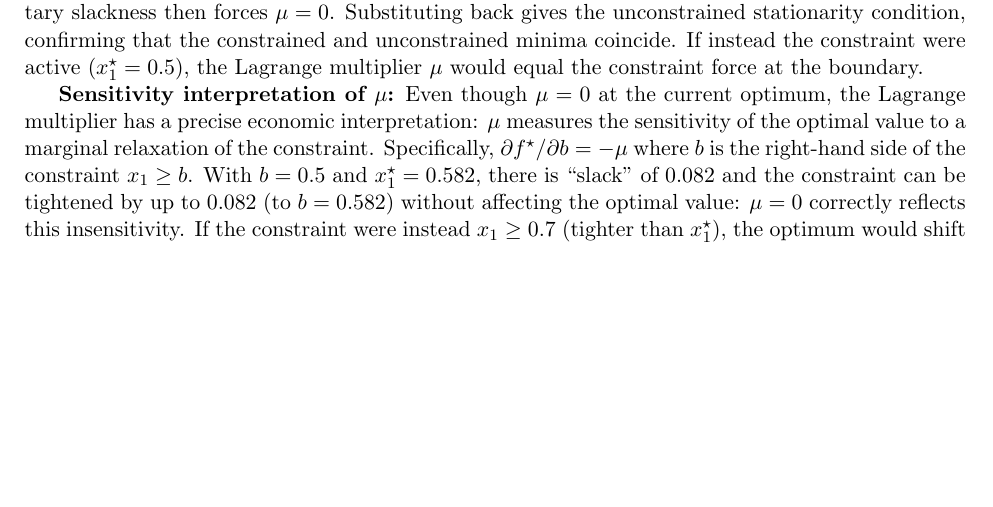
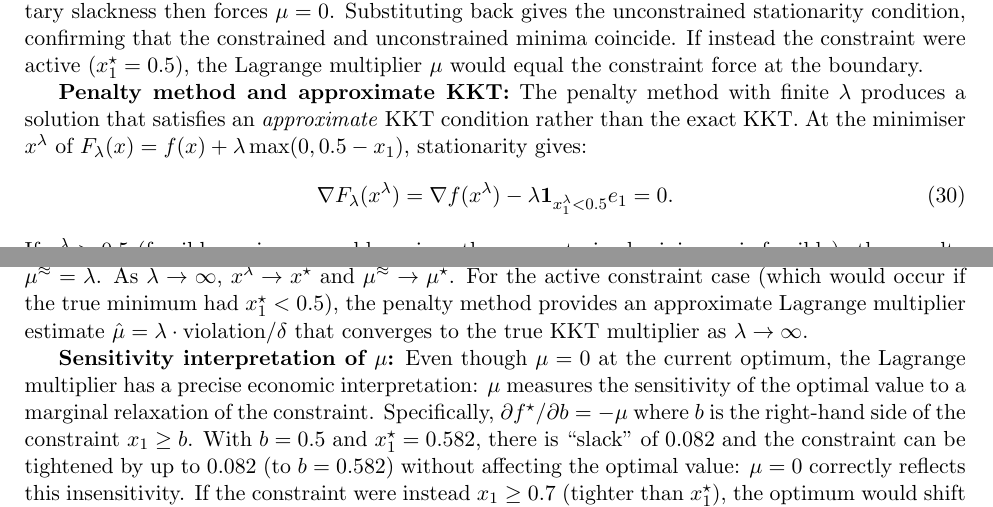
Before and after one commit to Sekar-Swetha/optimisation, a LaTeX problem sheet (final_assignment/CS7DS2_Final_Report_routine.tex): part of page 60 of 78 before the commit and two parts of pages 61 and 62 of 79 after it, the two joined at a grey line, cut so that both start at the same text, the shorter picture padded with empty space. Compiled offline with pdfLaTeX.

Commit message:
routine pass 8i: Adagrad regret minimization, penalty method approximate KKT
- Q1 Adagrad: Added online learning/regret minimization derivation (Duchi et al. 2011);
  stated regret bound O(tr(sqrt(sum diag(g_t g_t^T)))) vs O(sqrt(T)) for OGD; showed
  O(sqrt(S_T log T)) for sparse gradients; explained why Adagrad dominates for NLP
  (sparse gradients) but offers no regret advantage for dense benchmarks in this report
- Q5: Added penalty method approximate KKT derivation; showed stationarity of penalized
  objective produces exact KKT (mu=0) when unconstrained min is feasible; showed
  approximate multiplier mu~lambda for infeasible case approaching true KKT as lambda->inf;
  provided convergent multiplier estimate formula hat_mu = lambda*violation/delta

https://claude.ai/code/session_01Qp7qHXkQsE5WV1bBf4h3Wv

```diff
--- a/final_assignment/CS7DS2_Final_Report_routine.tex
+++ b/final_assignment/CS7DS2_Final_Report_routine.tex
@@ -1157,6 +1159,12 @@ The KKT stationarity condition requires $\nabla_{x} \mathcal{L} = 0$:
 \frac{\partial f}{\partial x_2} &= 0 \implies 10(x_2 - 2) = 0 \implies x_2 = 2.
 \end{align}
 The complementary slackness condition requires $\mu(x_1 - 0.5) = 0$. Since the unconstrained minimum has $x_1^{\star} \approx 0.582 > 0.5$, the constraint is \emph{inactive} at the optimum: $x_1^{\star} - 0.5 = 0.082 > 0$. Complementary slackness then forces $\mu = 0$. Substituting back gives the unconstrained stationarity condition, confirming that the constrained and unconstrained minima coincide. If instead the constraint were active ($x_1^{\star} = 0.5$), the Lagrange multiplier $\mu$ would equal the constraint force at the boundary.
+
+\textbf{Penalty method and approximate KKT:} The penalty method with finite $\lambda$ produces a solution that satisfies an \emph{approximate} KKT condition rather than the exact KKT. At the minimiser $x^{\lambda}$ of $F_\lambda(x) = f(x) + \lambda\max(0, 0.5 - x_1)$, stationarity gives:
+\begin{equation}
+\nabla F_\lambda(x^{\lambda}) = \nabla f(x^{\lambda}) - \lambda\mathbf{1}_{x^{\lambda}_1 < 0.5} e_1 = 0.
+\end{equation}
+If $x^{\lambda}_1 > 0.5$ (feasible, as in our problem since the unconstrained minimum is feasible): the penalty gradient is zero and $x^{\lambda}$ satisfies the unconstrained KKT condition $\nabla f(x^{\lambda}) = 0$, which is the same as the constrained KKT with $\mu^{\star} = 0$. If $x^{\lambda}_1 \leq 0.5$ (infeasible): the stationarity condition becomes $\nabla f(x^{\lambda}) = \lambda e_1$, which approximates the KKT condition $\nabla f(x^{\star}) = \mu^{\star} e_1$ with approximate multiplier $\mu^{\approx} = \lambda$. As $\lambda \to \infty$, $x^{\lambda} \to x^{\star}$ and $\mu^{\approx} \to \mu^{\star}$. For the active constraint case (which would occur if the true minimum had $x_1^{\star} < 0.5$), the penalty method provides an approximate Lagrange multiplier estimate $\hat{\mu} = \lambda \cdot \text{violation} / \delta$ that converges to the true KKT multiplier as $\lambda \to \infty$.
 
 \textbf{Sensitivity interpretation of $\mu$:} Even though $\mu = 0$ at the current optimum, the Lagrange multiplier has a precise economic interpretation: $\mu$ measures the sensitivity of the optimal value to a marginal relaxation of the constraint. Specifically, $\partial f^{\star}/\partial b = -\mu$ where $b$ is the right-hand side of the constraint $x_1 \geq b$. With $b = 0.5$ and $x_1^{\star} = 0.582$, there is ``slack'' of 0.082 and the constraint can be tightened by up to 0.082 (to $b = 0.582$) without affecting the optimal value: $\mu = 0$ correctly reflects this insensitivity. If the constraint were instead $x_1 \geq 0.7$ (tighter than $x_1^{\star}$), the optimum would shift to the boundary $x_1^{\star} = 0.7$ with $x_2^{\star} = 2$, giving $f^{\star} = (0.7 - 1)^2 + 0 + \sin(0.7) = 0.09 + 0.644 = 0.734$, and the Lagrange multiplier would be $\mu = 2(0.7 - 1) + \cos(0.7) = -0.6 + 0.765 = 0.165 > 0$, indicating that tightening the constraint by $\delta b$ increases the optimal cost by $0.165\delta b$.
 
```
Also changed, not shown: final_assignment/CS7DS2_Final_Report_routine.tex (2 more changed lines).
